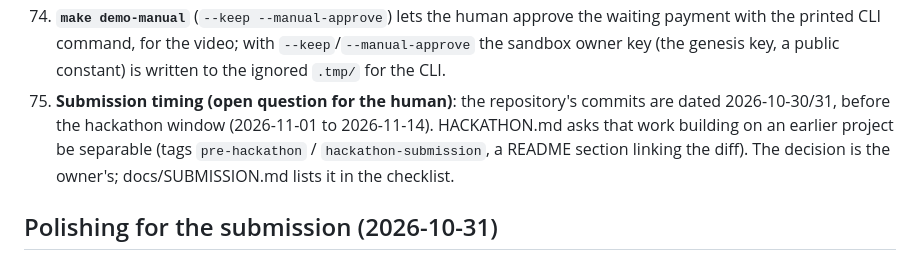
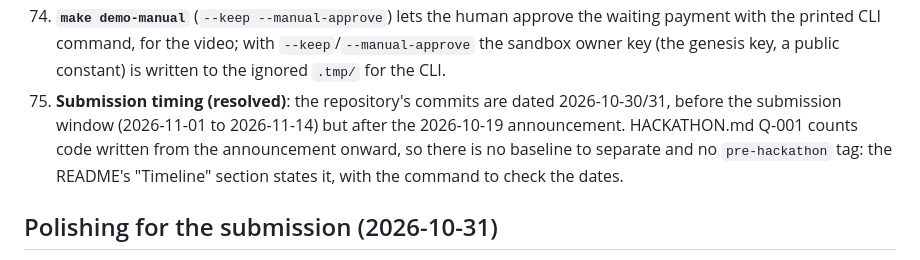
Before and after one commit to soldanoandrea/allowance, a Markdown page: docs/DECISIONS.md, the part around the change. Drawn GitHub-style.

```diff
--- a/docs/DECISIONS.md
+++ b/docs/DECISIONS.md
@@ -382,12 +382,12 @@ design says.
     approve the waiting payment with the printed CLI command, for the video;
     with `--keep`/`--manual-approve` the sandbox owner key (the genesis key,
     a public constant) is written to the ignored `.tmp/` for the CLI.
-75. **Submission timing (open question for the human)**: the repository's
-    commits are dated 2026-10-30/31, before the hackathon window
-    (2026-11-01 to 2026-11-14). HACKATHON.md asks that work building on an
-    earlier project be separable (tags `pre-hackathon` /
-    `hackathon-submission`, a README section linking the diff). The
-    decision is the owner's; docs/SUBMISSION.md lists it in the checklist.
+75. **Submission timing (resolved)**: the repository's commits are dated
+    2026-10-30/31, before the submission window (2026-11-01 to
+    2026-11-14) but after the 2026-10-19 announcement. HACKATHON.md Q-001
+    counts code written from the announcement onward, so there is no
+    baseline to separate and no `pre-hackathon` tag: the README's
+    "Timeline" section states it, with the command to check the dates.
 
 ## Polishing for the submission (2026-10-31)
 
```
Also changed, not shown: README.md (+46 -8 lines), docs/SUBMISSION.md (+8 -4 lines).
